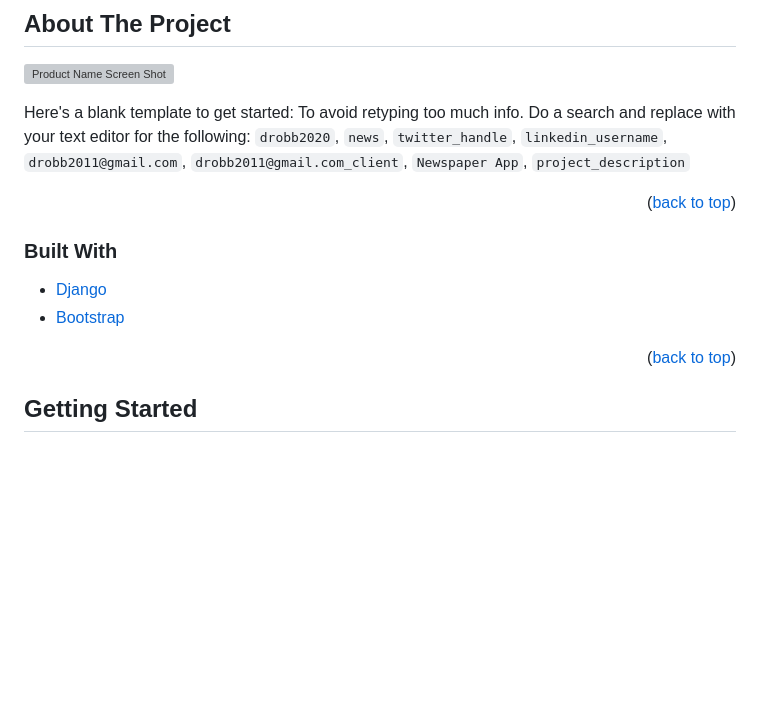
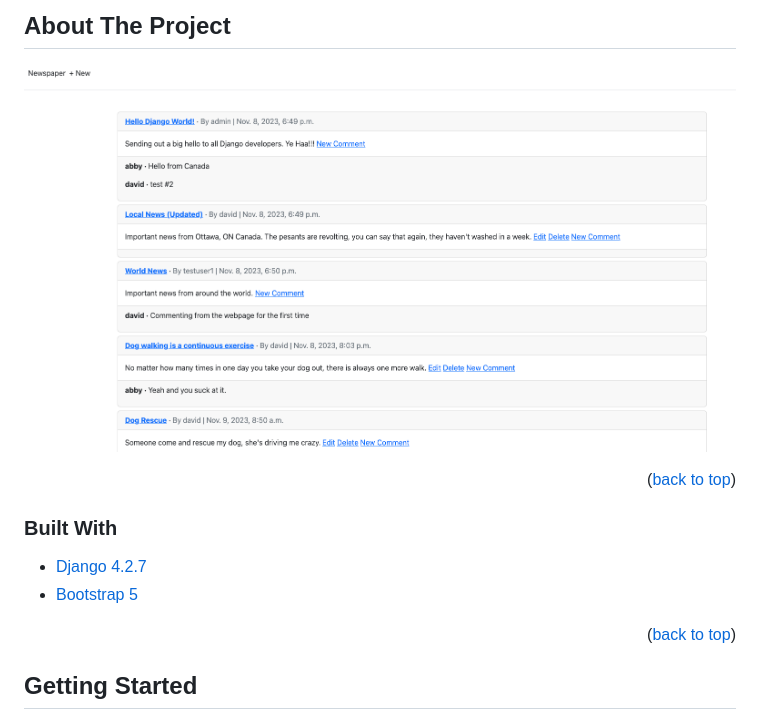
Before and after one commit to drobb2020/news, a Markdown page: README.md, the part around the change. Rendered like a GitHub page; pictures changed too: static/assets/screenshot.png (added); blank space fills up the shorter version; grey boxes are pictures that could not be loaded.

```diff
--- a/README.md
+++ b/README.md
@@ -76,14 +76,12 @@
 
 [![Product Name Screen Shot][product-screenshot]](https://example.com)
 
-Here's a blank template to get started: To avoid retyping too much info. Do a search and replace with your text editor for the following: `drobb2020`, `news`, `twitter_handle`, `linkedin_username`, `drobb2011@gmail.com`, `drobb2011@gmail.com_client`, `Newspaper App`, `project_description`
-
 <p align="right">(<a href="#top">back to top</a>)</p>
 
 ### Built With
 
-* [Django](https://www.djangoproject.com/)
-* [Bootstrap](https://getbootstrap.com/)
+* [Django 4.2.7](https://www.djangoproject.com/)
+* [Bootstrap 5](https://getbootstrap.com/)
 
 <p align="right">(<a href="#top">back to top</a>)</p>
 
```
Also changed, not shown: 4 other files.
